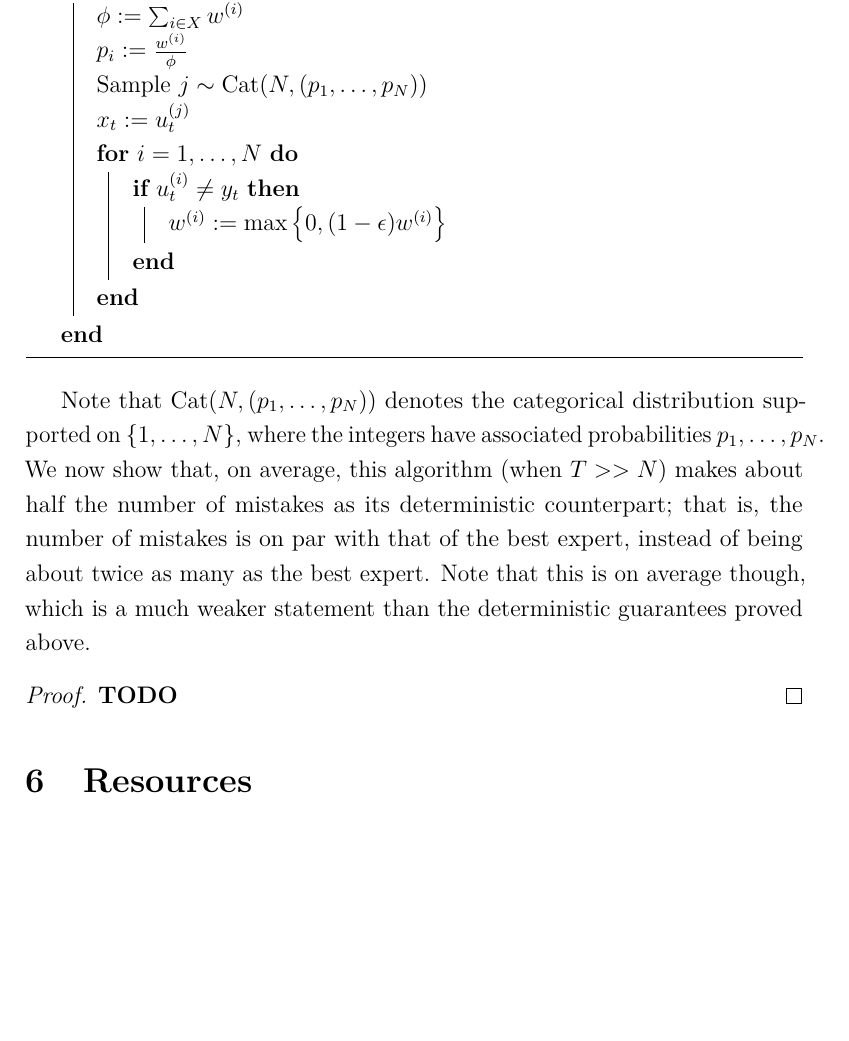
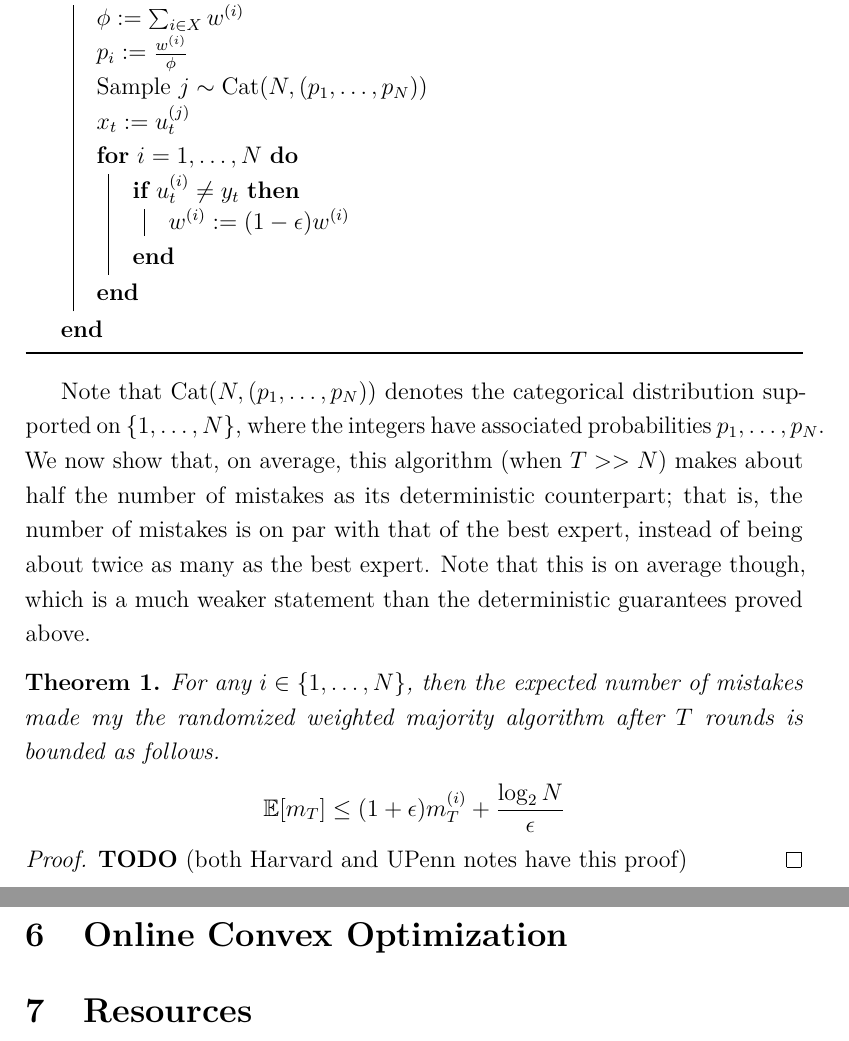
Before and after one commit to arob5/typed-notes, a LaTeX document (online_optimization.tex): part of page 16 of 17 before the commit and two parts of pages 16 and 17 of 17 after it, the two joined at a grey line, cut so that both start at the same text, the shorter picture padded with empty space. Compiled offline with pdfLaTeX.

Commit message:
Progress on notes

```diff
--- a/online_optimization.tex
+++ b/online_optimization.tex
@@ -365,7 +365,7 @@ this experts advice. Everything else is the same, that's the only difference.
 
 		\For{$i = 1, \dots, N$} {
 			\If{$u_t^{(i)} \neq y_t$} {
-					$w^{(i)} := \max\left\{0, (1 - \epsilon)w^{(i)}\right\}$ \\
+					$w^{(i)} := (1 - \epsilon)w^{(i)}$ \\
 			}
 		}
 	}
@@ -379,9 +379,19 @@ We now show that, on average, this algorithm (when $T >> N$) makes about half th
 with that of the best expert, instead of being about twice as many as the best expert. Note that this is on average though, which is a much weaker statement than the deterministic
 guarantees proved above.
 
+\begin{thm}
+For any $i \in \{1, \dots, N\}$, then the expected number of mistakes made my the randomized weighted majority algorithm after $T$ rounds is bounded as follows.
+\[\E[m_T] \leq (1 + \epsilon)m_T^{(i)} + \frac{\log_2 N}{\epsilon}\]
+\end{thm}
+
 \begin{proof}
-\textbf{TODO}
+\textbf{TODO} (both Harvard and UPenn notes have this proof)
 \end{proof}
+
+% Section: Online Convex Optimization
+\section{Online Convex Optimization}
+
+
 
 
 
```
Also changed, not shown: online_optimization.tex (4 more changed lines).
